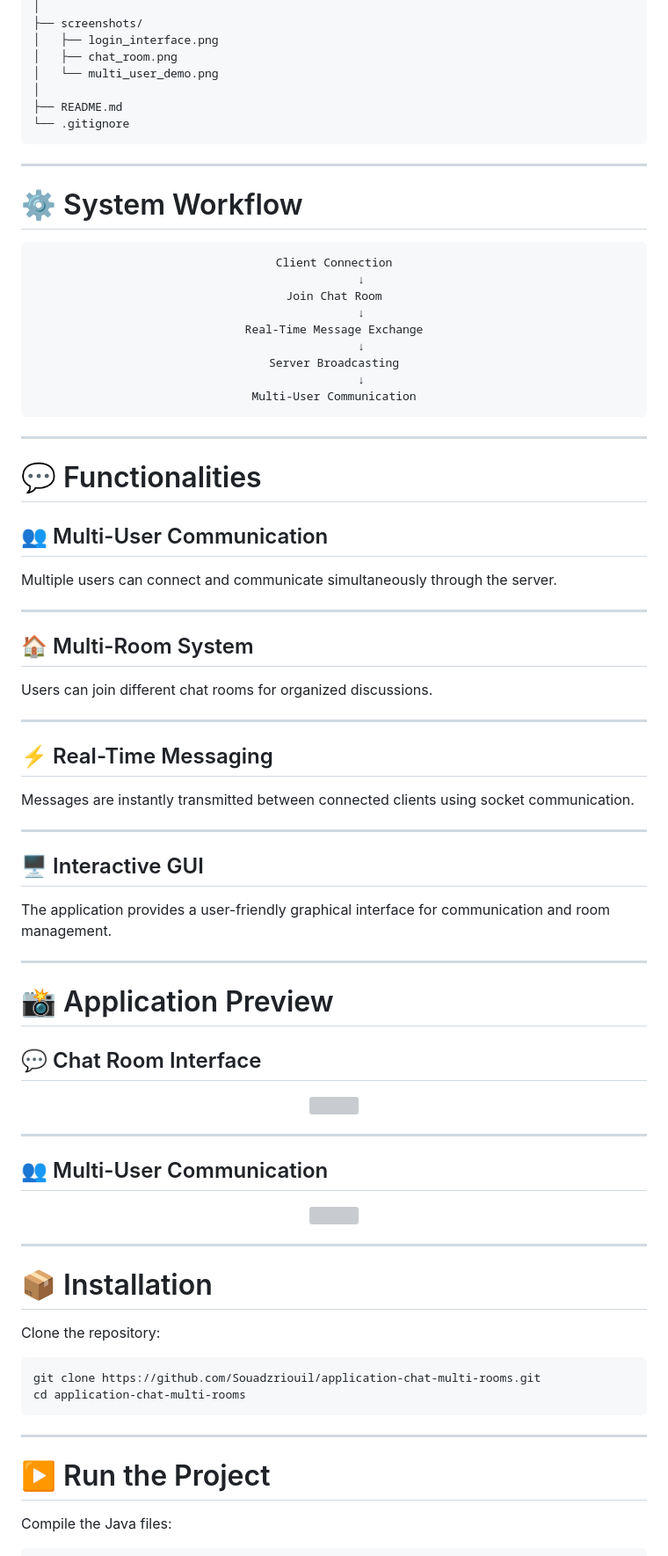
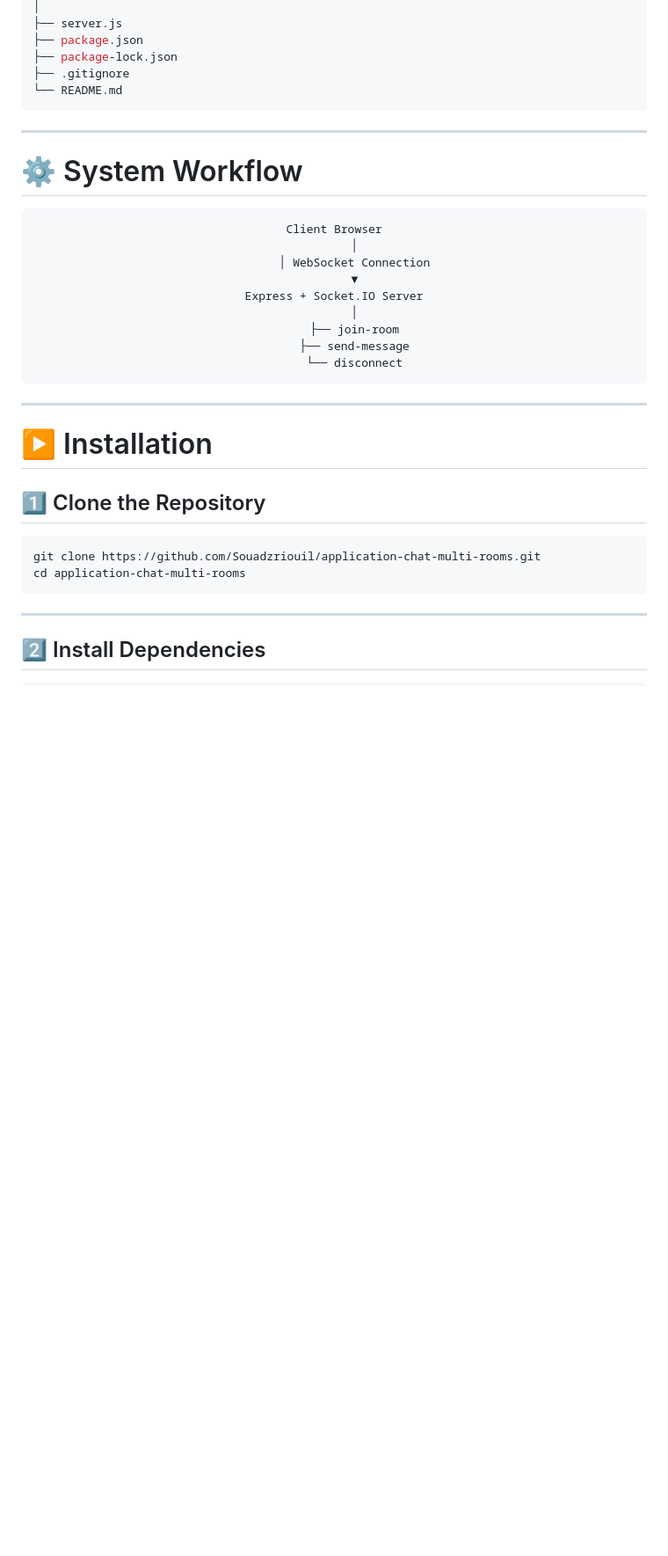
Before and after one commit to Souadzriouil/application-chat-multi-rooms, a Markdown page: README.md, the part around one of its changes. Shown at 88% size. Drawn GitHub-style; blank space fills up the shorter version; grey boxes are pictures that could not be loaded.

````diff
--- a/README.md
+++ b/README.md
@@ -74,11 +90,9 @@ application-chat-multi-rooms/
 │
-├── screenshots/
-│   ├── login_interface.png
-│   ├── chat_room.png
-│   └── multi_user_demo.png
-│
-├── README.md
-└── .gitignore
+├── server.js
+├── package.json
+├── package-lock.json
+├── .gitignore
+└── README.md
 ```
 
 ---
@@ -88,68 +102,24 @@ application-chat-multi-rooms/
 <div align="center">
 
 ```text
-Client Connection
-        ↓
-Join Chat Room
-        ↓
-Real-Time Message Exchange
-        ↓
-Server Broadcasting
-        ↓
-Multi-User Communication
+Client Browser
+      │
+      │ WebSocket Connection
+      ▼
+Express + Socket.IO Server
+      │
+      ├── join-room
+      ├── send-message
+      └── disconnect
 ```
 
 </div>
 
 ---
 
-# 💬 Functionalities
+# ▶️ Installation
 
-## 👥 Multi-User Communication
-
-Multiple users can connect and communicate simultaneously through the server.
-
----
-
-## 🏠 Multi-Room System
-
-Users can join different chat rooms for organized discussions.
-
----
-
-## ⚡ Real-Time Messaging
-
-Messages are instantly transmitted between connected clients using socket communication.
-
----
-
-## 🖥️ Interactive GUI
-
-The application provides a user-friendly graphical interface for communication and room management.
-
----
-
-# 📸 Application Preview
-
-## 💬 Chat Room Interface
-
-<p align="center">
-  <img src="screenshots/chat_room.png" width="850"/>
-</p>
-
----
-
-## 👥 Multi-User Communication
-
-<p align="center">
-  <img src="screenshots/multi_user_demo.png" width="850"/>
-</p>
-
----
-
-# 📦 Installation
-
-Clone the repository:
+## 1️⃣ Clone the Repository
 
 ```bash
 git clone https://github.com/Souadzriouil/application-chat-multi-rooms.git
@@ -158,8 +128,6 @@ cd application-chat-multi-rooms
 
 ---
 
-# ▶️ Run the Project
-
-Compile the Java files:
+## 2️⃣ Install Dependencies
 
 ```bash
````
Also changed, not shown: other parts of README.md (+104 -68 lines).
